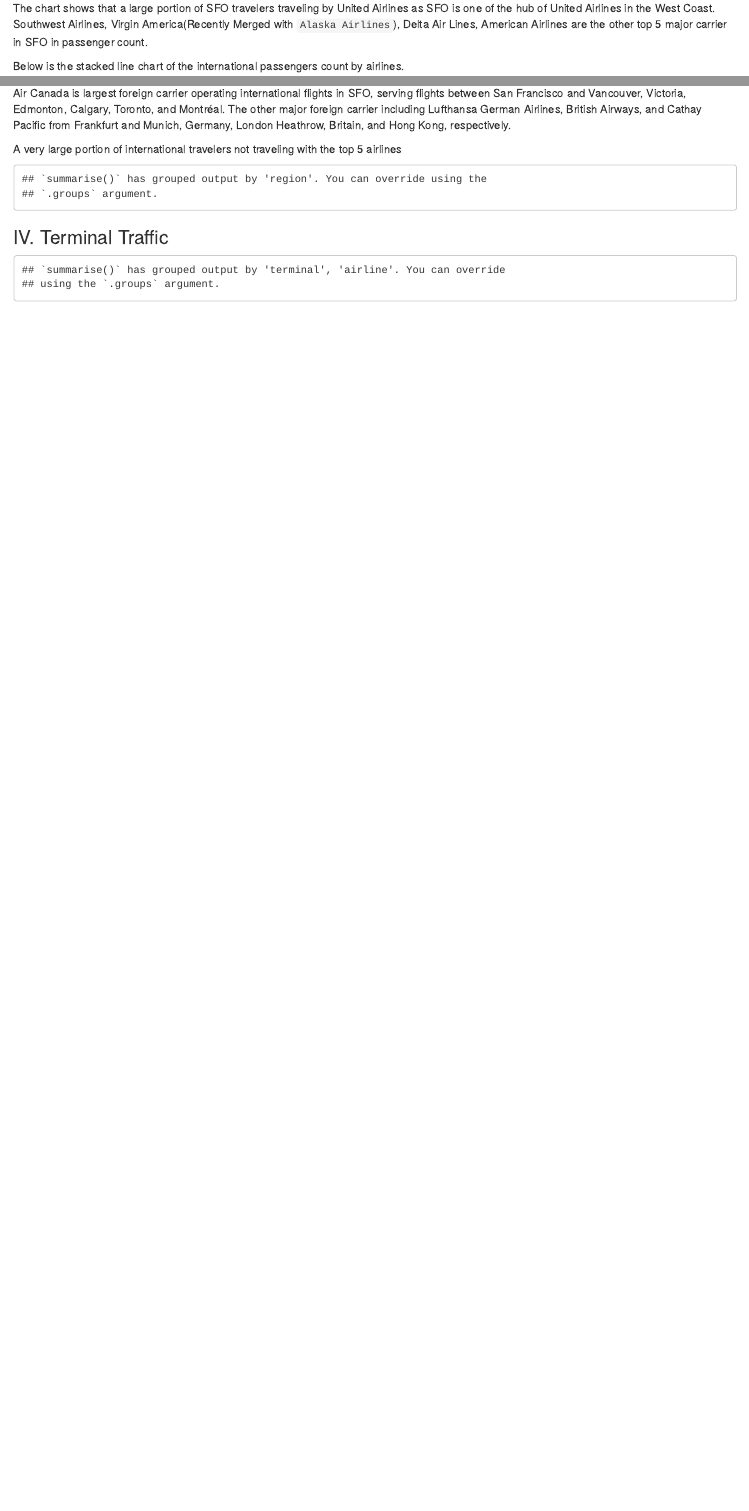
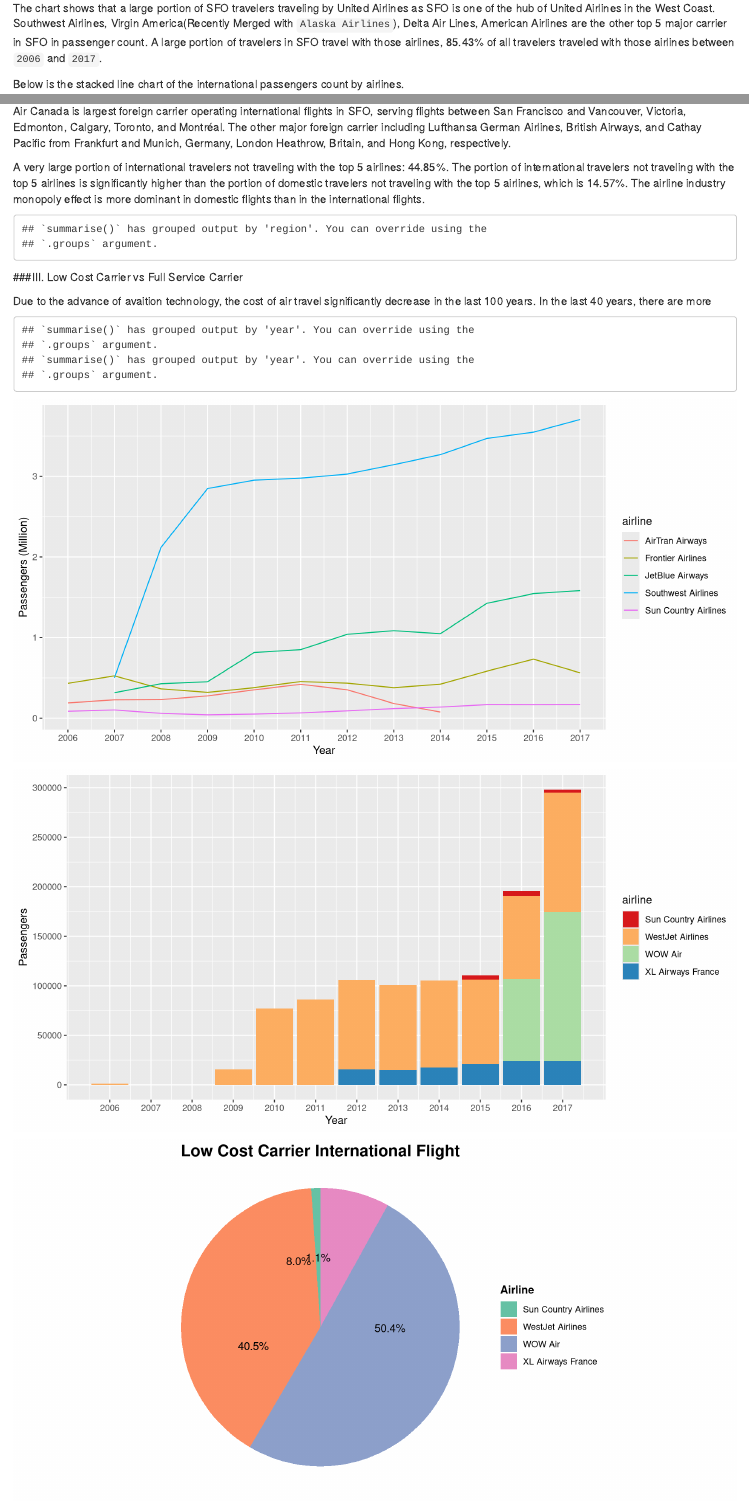
Before and after one commit to chunheisiu/SFO-Passenger-Stats, an R Markdown document (CaseStudy.Rmd): the page in a window 1100 px wide, from 6310 px down before the commit and from 6330 px down after it, so that both start at the same text, and a second part further down, joined at a grey line. Rendered offline with R 4.5, knitr and Pandoc, with nearby package versions; some code elsewhere in the file could not run offline.

Commit message:
Continue drafting...

````diff
--- a/CaseStudy.Rmd
+++ b/CaseStudy.Rmd
@@ -195,5 +195,6 @@
 ```{r section1_data, echo = F}
 max_growth <- growth_rate_year %>% top_n(1,growth)
 avg_growth <- paste(round(mean(growth_rate_year$growth,na.rm = T),4)*100,"%", sep="")
+double_growth <- ceiling(70/(mean(growth_rate_year$growth,na.rm = T)*100))
 ```
 
@@ -467,4 +468,4 @@
   format_legend_title
 ```
 
-The chart shows that a large portion of SFO travelers traveling by `r top5_dom_list[5,1]` as SFO is one of the hub of `r top5_dom_list[5,1]` in the West Coast. `r top5_dom_list[1,1]`, `r top5_dom_list[2,1]`(Recently Merged with `Alaska Airlines`), `r top5_dom_list[3,1]`, `r top5_dom_list[4,1]` are the other top 5 major carrier in SFO in passenger count.
+```{r dom_travel_info}
@@ -471,3 +491,4 @@
+The chart shows that a large portion of SFO travelers traveling by `r top5_dom_list[5,1]` as SFO is one of the hub of `r top5_dom_list[5,1]` in the West Coast. `r top5_dom_list[1,1]`, `r top5_dom_list[2,1]`(Recently Merged with `Alaska Airlines`), `r top5_dom_list[3,1]`, `r top5_dom_list[4,1]` are the other top 5 major carrier in SFO in passenger count. A large portion of travelers in SFO travel with those airlines, `r top5_dom_portion` of all travelers traveled with those airlines between `2006` and `2017`.
 
 Below is the stacked line chart of the international passengers count by airlines.
 
@@ -515,3 +536,4 @@
   format_legend_title
 ```
 
+```{r intl_travel_info}
@@ -518,8 +557,7 @@
 `r top5_intl_list[4,1]` is largest foreign carrier operating international flights in SFO, serving flights between San Francisco and Vancouver, Victoria, Edmonton, Calgary, Toronto, and Montréal. The other major foreign carrier including `r top5_intl_list[3,1]`, `r top5_intl_list[1,1]`, and `r top5_intl_list[2,1]` from Frankfurt and Munich, Germany, London Heathrow, Britain, and Hong Kong, respectively.
 
 
-A very large portion of international travelers not traveling with the top 5 airlines
-
+A very large portion of international travelers not traveling with the top 5 airlines: `r non_top5_intl_portion`. The portion of international travelers not traveling with the top 5 airlines is significantly higher than the portion of domestic travelers not traveling with the top 5 airlines, which is `r non_top5_dom_portion`. The airline industry monopoly effect is more dominant in domestic flights than in the international flights.
 
 ```{r top_region}
 top_area <- data %>%
@@ -527,6 +565,79 @@
   summarise(pax_flow = sum(pax)) %>%
   top_n(1, pax_flow)
 ```
+
+###III. Low Cost Carrier vs Full Service Carrier
+
+Due to the advance of avaition technology, the cost of air travel significantly decrease in the last 100 years. In the last 40 years, there are more
+
+```{r lcc_basic}
+dom_lcc_plot <- data %>%
+              filter(isDomestic &
+                       category=="Low Fare" &
+                       airline != "ATA Airlines" &
+                       airline != "Allegiant Air" &
+                       airline != "Servisair" &
+                       airline != "Spirit Airlines" &
+                       airline != "Trego Dugan Aviation") %>%
+              group_by(year,airline) %>%
+              summarise(sumpax = sum(pax)/1000000) %>%
+              arrange(desc(sumpax))
+
+intl_lcc_plot <- data %>%
+                  filter(!isDomestic &
+                           category=="Low Fare" &
+                           airline != "ATA Airlines" &
+                           airline != "Servisair") %>%
+                  group_by(year, airline) %>%
+                  summarise(sumpax = sum(pax)) %>%
+                  arrange(desc(sumpax))
+
+intl_lcc_plot_2017 <- data %>%
+                  filter(!isDomestic &
+                           category=="Low Fare" &
+                           airline != "ATA Airlines" &
+                           airline != "Servisair" &
+                           year == 2017) %>%
+                  group_by(airline) %>%
+                  summarise(sumpax = sum(pax)) %>%
+                  arrange(desc(sumpax))
+```
+
+
+```{r domestic_lcc_linechart}
+dom_lcc_plot %>% ggplot(aes(x = year, y = sumpax, group = airline, color = airline)) +
+              geom_line() +
+              labs(x = "Year", y = "Total Passenger Count") +
+              scale_x_continuous(name = "Year", breaks = seq(min(data$year), max(data$year), by = 1)) +
+              scale_y_continuous(name = "Passengers (Million)", breaks = seq(0,max(dom_lcc_plot$sumpax), by = 1))
+
+```
+
+```{r intl_lcc_linechart}
+intl_lcc_plot %>% ggplot(aes(x = year, y = sumpax, fill = airline)) +
+                    scale_fill_brewer(palette = "Spectral") +
+                    geom_bar(stat = "identity") +
+                    scale_x_continuous(name = "Year", breaks = seq(min(data$year), max(data$year), by = 1)) +
+                    scale_y_continuous(name = "Passengers", breaks = seq(0,500000,by=50000))
+
+```
+
+```{r intl_lcc_plot_2017}
+total_intl_lcc_pax_2017 <- intl_lcc_plot_2017 %>%  summarise(total_pax = sum(sumpax))
+total_intl_lcc_pax_2017 <- as.numeric(total_intl_lcc_pax_2017)
+
+intl_lcc_plot_2017 %>%
+  ggplot(aes(x = "", y = sumpax, fill = airline)) +
+  geom_bar(width = 1 , stat = "identity") +
+  geom_text(aes(x = 1, y = cumsum(sumpax) - sumpax / 2, label = percent(sumpax / total_intl_lcc_pax_2017))) +
+  coord_polar(theta = "y") +
+  theme_void() +
+  scale_fill_brewer(palette = "Set2", name = "Airline") +
+  ggtitle("Low Cost Carrier International Flight") +
+  format_title +
+  format_legend_title
+```
+
 
 ### IV. Terminal Traffic
 
````
Also changed, not shown: CaseStudy.html, README.md, CaseStudy.Rmd (38 more changed lines).
